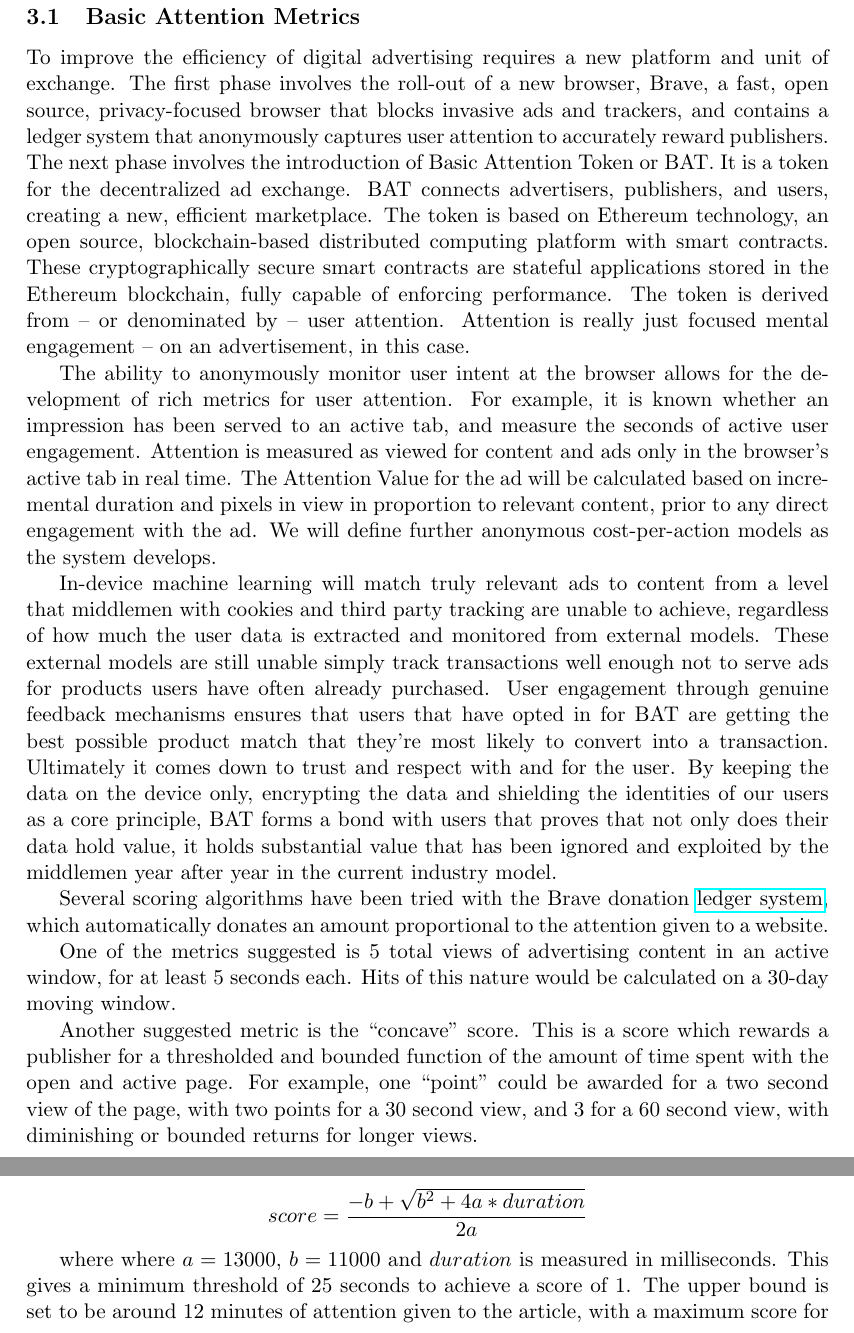
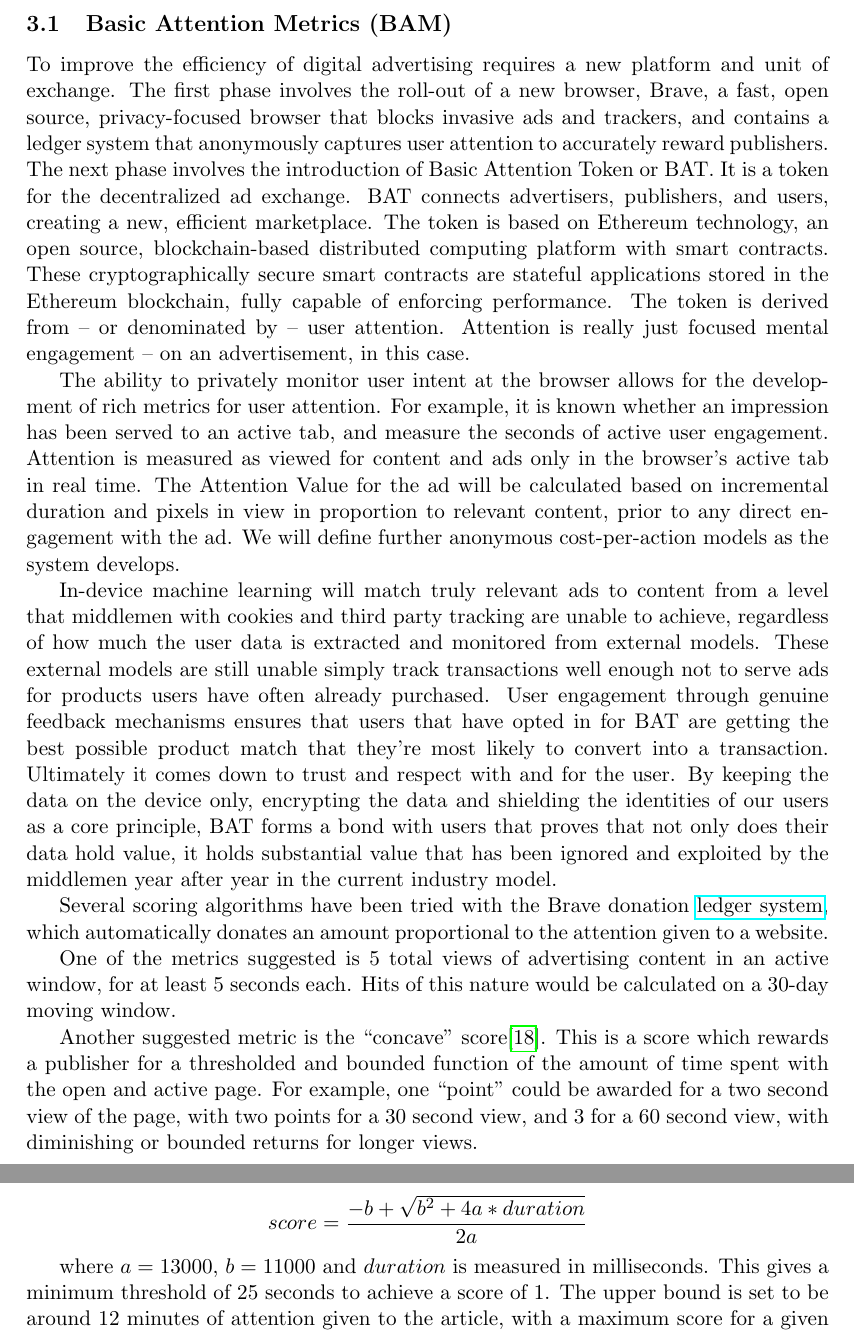
Before and after one commit to brave-intl/basic-attention-token-crowdsale, a LaTeX paper (whitepaper/BasicAttnTokenWhitePaper.tex): two parts of pages 13 and 14 of 33, joined at a grey line, cut so that both start at the same text. Compiled offline with pdfLaTeX.

Commit message:
Typos, reference to concave score, Marshall corrections.

```diff
--- a/whitepaper/BasicAttnTokenWhitePaper.tex
+++ b/whitepaper/BasicAttnTokenWhitePaper.tex
@@ -222,26 +222,26 @@
 
 Users thus suffer a form of ``electronic pollution'' consisting of threats to security, threats to privacy, costs in inefficient download times, financial costs in extra mobile data fees, and in the case of the many ads, excessive costs to their attention. Human attention can be exhausted, until dopamine levels recover. Neurons can and do learn to ignore ad slots (so-called ``banner blindness''). Abuse of user attention and permanent loss of users, via ad-slot blindness and ad-blocker adoption, make attention different from substitutable commodities such as pork bellies or crude oil, in the final analysis. While most users may be willing to pay some price for access to the publisher's information, user attention is mispriced when we sum up the growing negative externalities imposed by the present advertising ecosystem.
 
-\subsection{Basic Attention Metrics}
+\subsection{Basic Attention Metrics (BAM)}
 \label{sec-4-1}
 
 To improve the efficiency of digital advertising requires a new platform and unit of exchange. The first phase involves the roll-out of a new browser, Brave, a fast, open source, privacy-focused browser that blocks invasive ads and trackers, and contains a ledger system that anonymously captures user attention to accurately reward publishers. The next phase involves the introduction of Basic Attention Token or BAT. It is a token for the decentralized ad exchange. BAT connects advertisers, publishers, and users, creating a new, efficient marketplace. The token is based on Ethereum technology, an open source, blockchain-based distributed computing platform with smart contracts. These cryptographically secure smart contracts are stateful applications stored in the Ethereum blockchain, fully capable of enforcing performance. The token is derived from -- or denominated by -- user attention. Attention is really just focused mental engagement -- on an advertisement, in this case.
 
-The ability to anonymously monitor user intent at the browser allows for the development of rich metrics for user attention. For example, it is known whether an impression has been served to an active tab, and measure the seconds of active user engagement. Attention is measured as viewed for content and ads only in the browser's active tab in real time. The Attention Value for the ad will be calculated based on incremental duration and pixels in view in proportion to relevant content, prior to any direct engagement with the ad. We will define further anonymous cost-per-action models as the system develops.
+The ability to privately monitor user intent at the browser allows for the development of rich metrics for user attention. For example, it is known whether an impression has been served to an active tab, and measure the seconds of active user engagement. Attention is measured as viewed for content and ads only in the browser's active tab in real time. The Attention Value for the ad will be calculated based on incremental duration and pixels in view in proportion to relevant content, prior to any direct engagement with the ad. We will define further anonymous cost-per-action models as the system develops.
 
 In-device machine learning will match truly relevant ads to content from a level that middlemen with cookies and third party tracking are unable to achieve, regardless of how much the user data is extracted and monitored from external models. These external models are still unable simply track transactions well enough not to serve ads for products users have often already purchased. User engagement through genuine feedback mechanisms ensures that users that have opted in for BAT are getting the best possible product match that they're most likely to convert into a transaction. Ultimately it comes down to trust and respect with and for the user. By keeping the data on the device only, encrypting the data and shielding the identities of our users as a core principle, BAT forms a bond with users that proves that not only does their data hold value, it holds substantial value that has been ignored and exploited by the middlemen year after year in the current industry model.
 
- Several scoring algorithms have been tried with the Brave donation \href{https://github.com/brave/ledger-client}{ledger system}, which automatically donates an amount proportional to the attention given to a website.
+ Several scoring algorithms have been tried with the Brave donation \href{https://github.com/brave/ledger-publisher}{ledger system}, which automatically donates an amount proportional to the attention given to a website.
 
 One of the metrics suggested is 5 total views of advertising content in an active window, for at least 5 seconds each. Hits of this nature would be calculated on a 30-day moving window.
 
-Another suggested metric is the ``concave'' score. This is a score which rewards a publisher for a thresholded and bounded function of the amount of time spent with the open and active page.  For example, one ``point'' could be awarded for a two second view of the page, with two points for a 30 second view, and 3 for a 60 second view, with diminishing or bounded returns for longer views.
+Another suggested metric is the ``concave'' score\cite{PubClient}. This is a score which rewards a publisher for a thresholded and bounded function of the amount of time spent with the open and active page.  For example, one ``point'' could be awarded for a two second view of the page, with two points for a 30 second view, and 3 for a 60 second view, with diminishing or bounded returns for longer views.
 
 The present implementation of the concave score, which is being used to distribute attention metered donations to the publishers us a thresholded, time limited quadratic score. The formula is as follows:
 
 \[ score= \frac{-b + \sqrt{b^2 + 4a*duration}}{2a}\]
 
-where where $a=13000$, $b=11000 $ and $duration$ is measured in
+where $a=13000$, $b=11000 $ and $duration$ is measured in
 milliseconds. This gives a minimum threshold of 25 seconds to achieve
 a score of 1. The upper bound is set to be around 12 minutes of
 attention given to the article, with a maximum score for a given piece
```
Also changed, not shown: whitepaper/wp-refs.bib (+9 -0 lines), whitepaper/BasicAttnTokenWhitePaper.tex (2 more changed lines).
